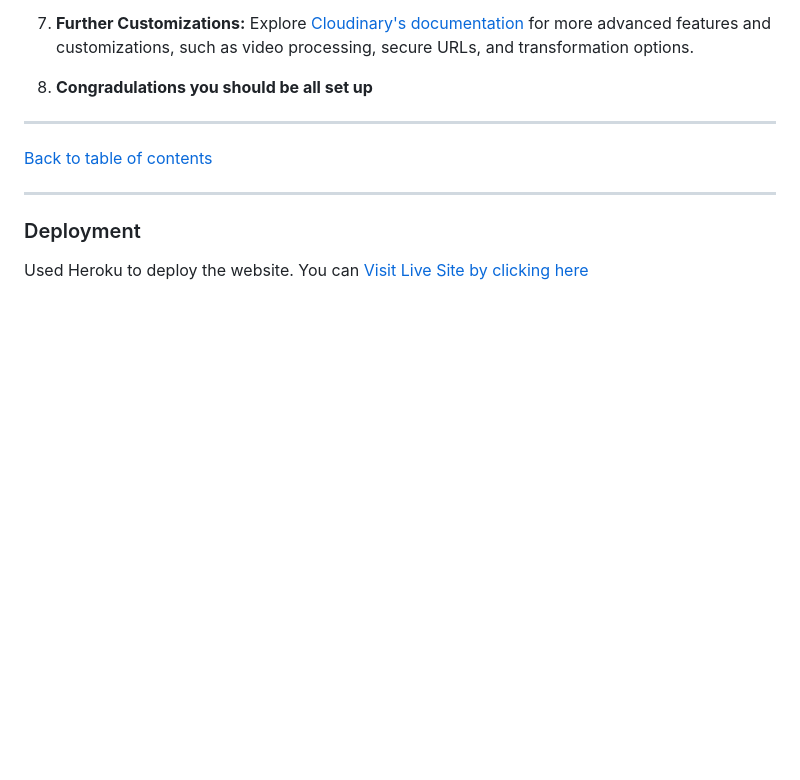
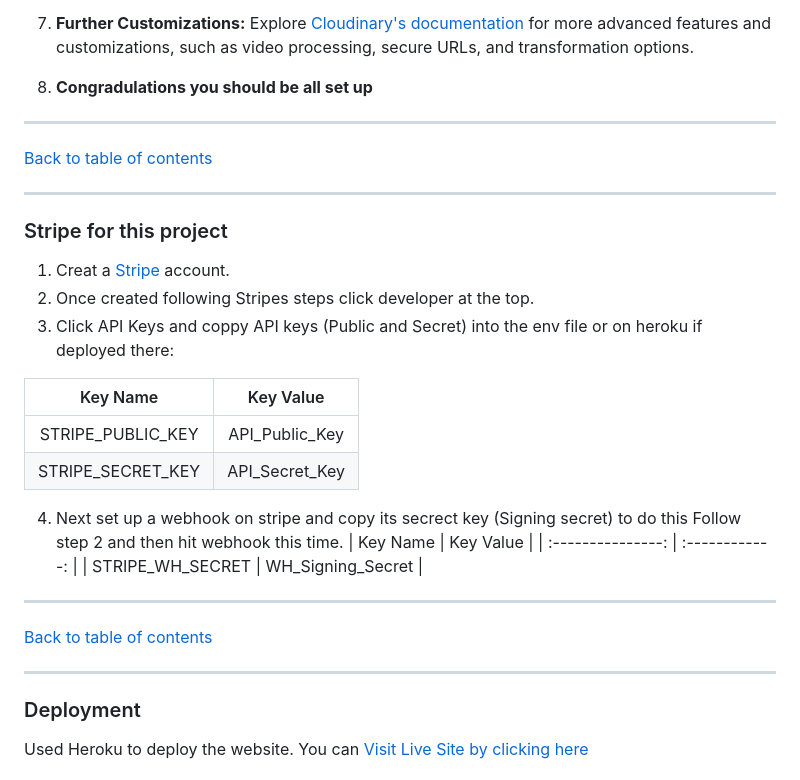
Before and after one commit to Danger0101/Blossom_Haven_CI_PP5, a Markdown page: README.md, the part around the change printed below. Rendered like a GitHub page; blank space fills up the shorter version.

Commit message:
Update readme database, stripe, and table of contents

```diff
--- a/README.md
+++ b/README.md
@@ -939,6 +929,28 @@ python manage.py migrate
 7. **Further Customizations:** Explore [Cloudinary's documentation](https://cloudinary.com/documentation) for more advanced features and customizations, such as video processing, secure URLs, and transformation options.
 
 8. **Congradulations you should be all set up**
+
+---
+
+[Back to table of contents](#Table-of-contents)
+
+---
+
+### Stripe for this project
+
+1. Creat a [Stripe](https://stripe.com/gb) account.
+2. Once created following Stripes steps click developer at the top.
+3. Click API Keys and coppy API keys (Public and Secret) into the env file or on heroku if deployed there:
+
+| Key Name          | Key Value      |
+| :---------------: | :------------: |
+| STRIPE_PUBLIC_KEY | API_Public_Key |
+| STRIPE_SECRET_KEY | API_Secret_Key |
+
+4. Next set up a webhook on stripe and copy its secrect key (Signing secret) to do this Follow step 2 and then hit webhook this time.
+| Key Name          | Key Value      |
+| :---------------: | :------------: |
+| STRIPE_WH_SECRET | WH_Signing_Secret |
 
 ---
 
```
Also changed, not shown: other parts of README.md (+33 -43 lines).
